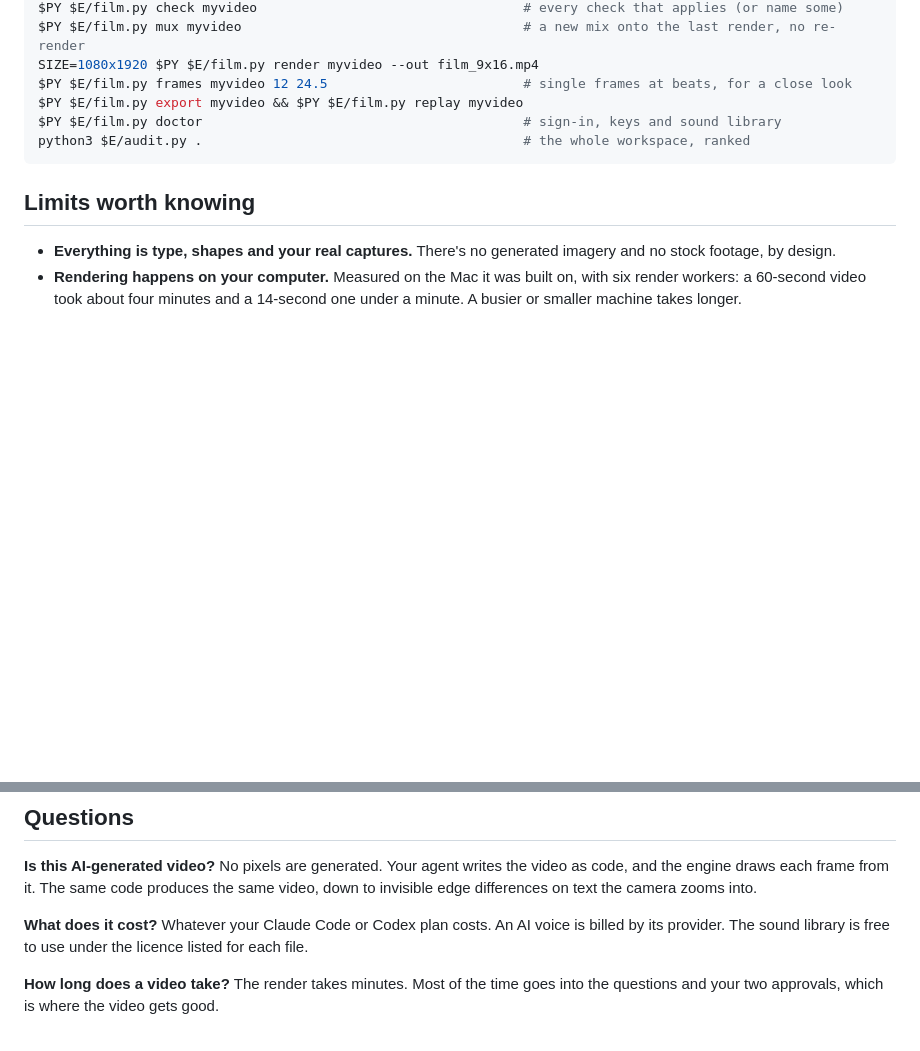
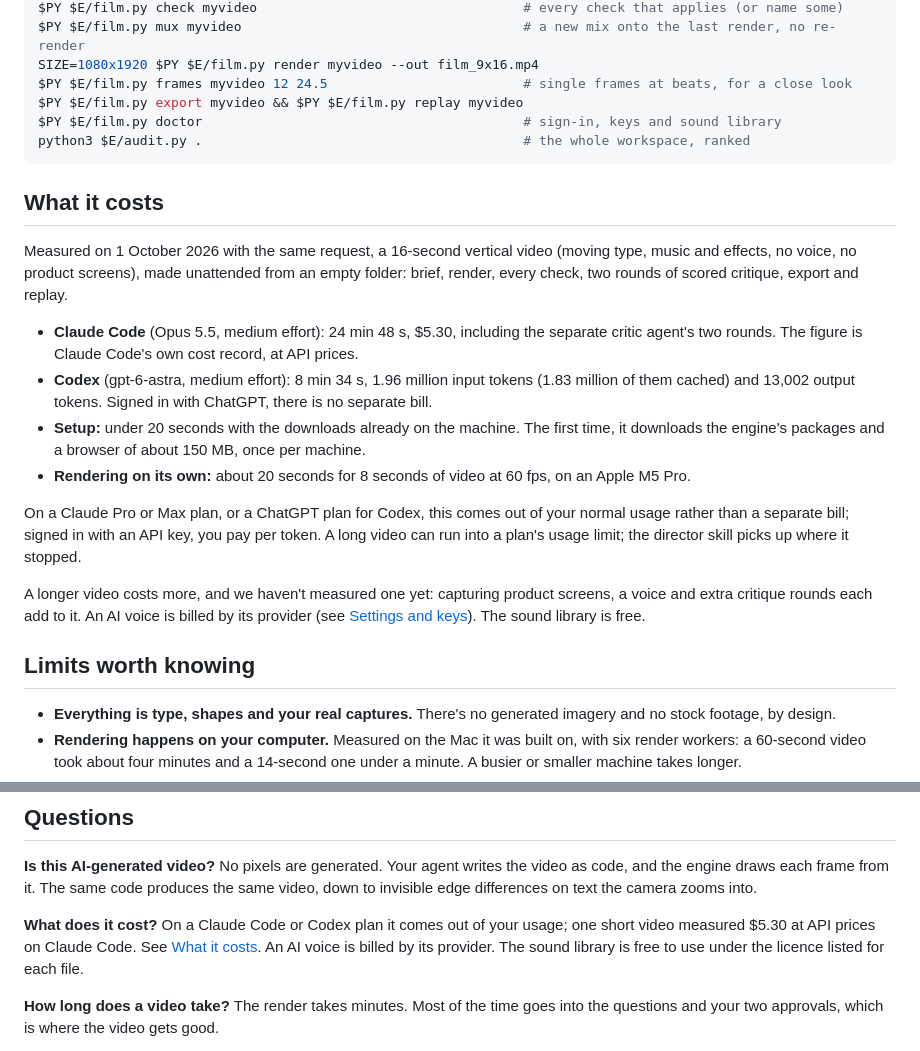
Before and after one commit to ishwarjha/motiontale, a Markdown page: README.md, 2 parts joined by grey strips. Drawn GitHub-style; blank space fills up the shorter version.

Commit message:
README: What it costs, from the measured end-to-end runs
Claude Code's own cost record (.30, 24 min 48 s, Opus 5.5 medium,
critic included) and Codex's session log (8 min 34 s, gpt-6-astra
medium, tokens) for the same 16-second video; setup and render times.
Longer videos are named as unmeasured rather than estimated.

Co-Authored-By: Claude Opus 5.5 <noreply@anthropic.com>

````diff
--- a/README.md
+++ b/README.md
@@ -549,6 +549,19 @@ $PY $E/film.py doctor                                         # sign-in, keys an
 python3 $E/audit.py .                                         # the whole workspace, ranked
 ```
 
+## What it costs
+
+Measured on 1 October 2026 with the same request, a 16-second vertical video (moving type, music and effects, no voice, no product screens), made unattended from an empty folder: brief, render, every check, two rounds of scored critique, export and replay.
+
+- **Claude Code** (Opus 5.5, medium effort): 24 min 48 s, $5.30, including the separate critic agent's two rounds. The figure is Claude Code's own cost record, at API prices.
+- **Codex** (gpt-6-astra, medium effort): 8 min 34 s, 1.96 million input tokens (1.83 million of them cached) and 13,002 output tokens. Signed in with ChatGPT, there is no separate bill.
+- **Setup:** under 20 seconds with the downloads already on the machine. The first time, it downloads the engine's packages and a browser of about 150 MB, once per machine.
+- **Rendering on its own:** about 20 seconds for 8 seconds of video at 60 fps, on an Apple M5 Pro.
+
+On a Claude Pro or Max plan, or a ChatGPT plan for Codex, this comes out of your normal usage rather than a separate bill; signed in with an API key, you pay per token. A long video can run into a plan's usage limit; the director skill picks up where it stopped.
+
+A longer video costs more, and we haven't measured one yet: capturing product screens, a voice and extra critique rounds each add to it. An AI voice is billed by its provider (see [Settings and keys](#settings-and-keys)). The sound library is free.
+
 ## Limits worth knowing
 
 - **Everything is type, shapes and your real captures.** There's no generated imagery and no stock footage, by design.
@@ -565,7 +578,7 @@ python3 $E/audit.py .                                         # the whole worksp
 No pixels are generated. Your agent writes the video as code, and the engine draws each frame from it. The same code produces the same video, down to invisible edge differences on text the camera zooms into.
 
 **What does it cost?**
-Whatever your Claude Code or Codex plan costs. An AI voice is billed by its provider. The sound library is free to use under the licence listed for each file.
+On a Claude Code or Codex plan it comes out of your usage; one short video measured $5.30 at API prices on Claude Code. See [What it costs](#what-it-costs). An AI voice is billed by its provider. The sound library is free to use under the licence listed for each file.
 
 **How long does a video take?**
 The render takes minutes. Most of the time goes into the questions and your two approvals, which is where the video gets good.
````
